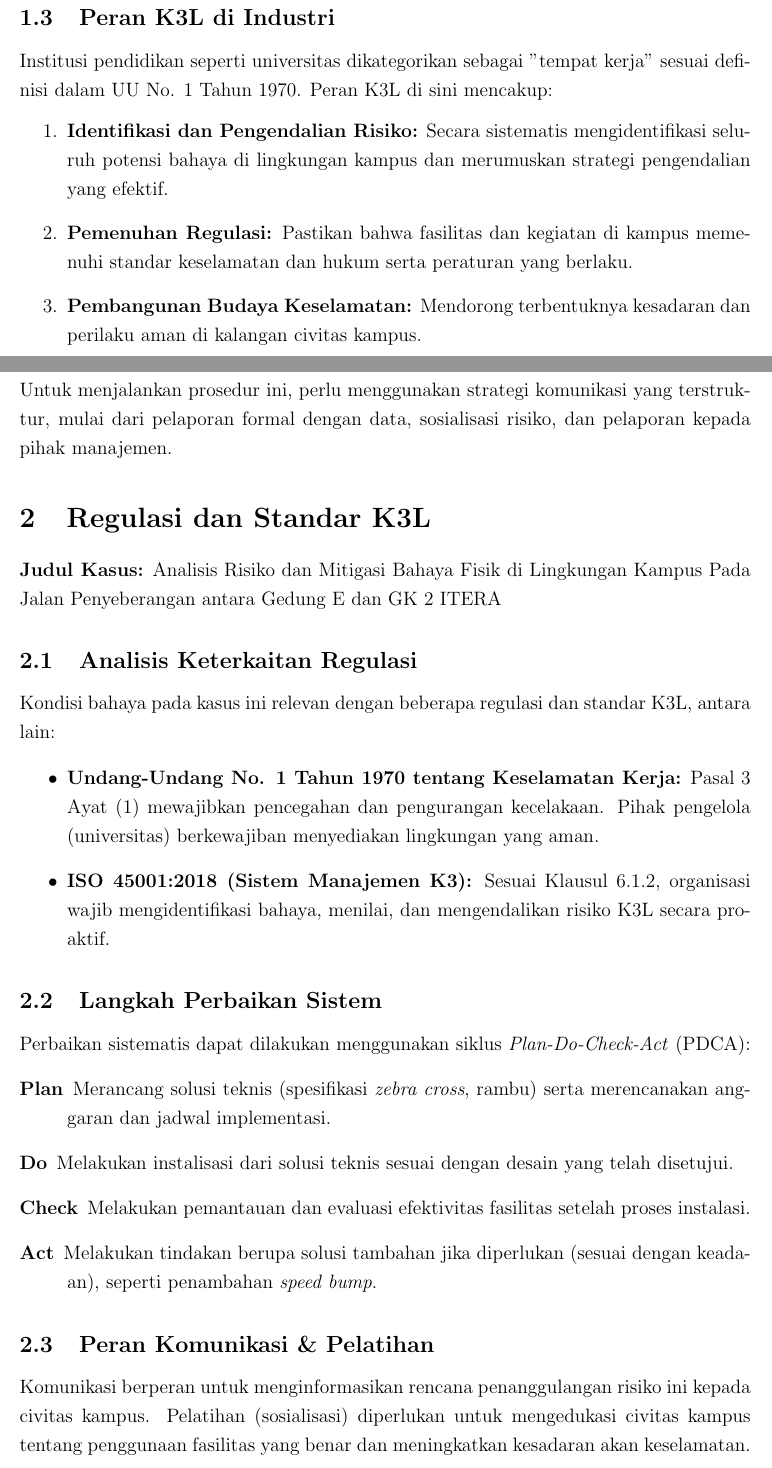
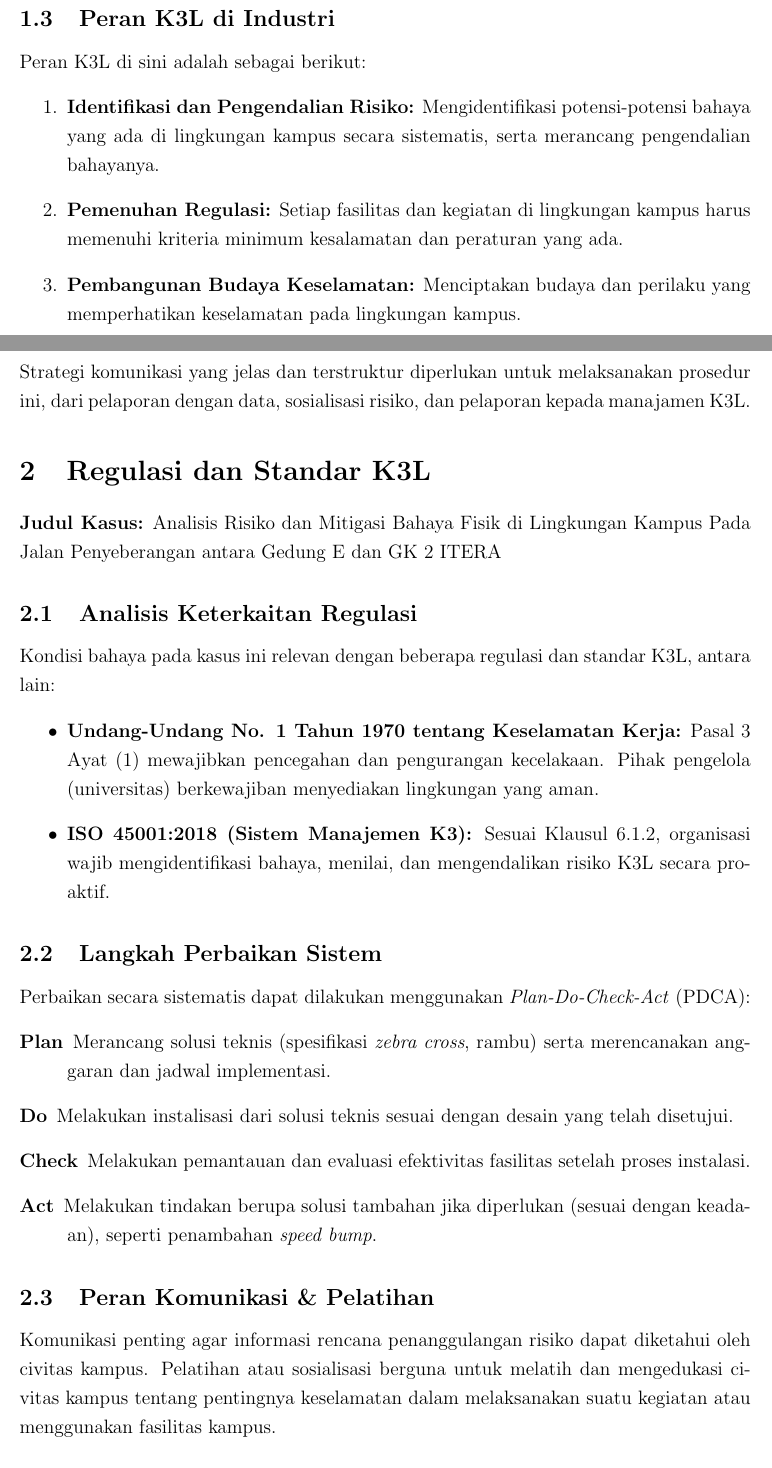
Before and after one commit to daniel-got/Laporan-Analisis-Bahaya-with-LaTeX, a LaTeX document (Laporan_Analisis_Bahaya.tex): two parts of pages 2 and 3 of 6, joined at a grey line, cut so that both start at the same text. Compiled offline with pdfLaTeX.

Commit message:
edit some content

```diff
--- a/Laporan_Analisis_Bahaya.tex
+++ b/Laporan_Analisis_Bahaya.tex
@@ -71,17 +71,15 @@ Dalam hal ini, konsep K3L diaplikasikan sebagai berikut:
 \end{itemize}
 
 \subsection{Peran K3L di Industri}
-Institusi pendidikan seperti universitas dikategorikan sebagai "tempat kerja" sesuai definisi dalam UU No. 1 Tahun 1970. Peran K3L di sini mencakup:
+Peran K3L di sini adalah sebagai berikut:
 \begin{enumerate}
-    \item \textbf{Identifikasi dan Pengendalian Risiko:} Secara sistematis mengidentifikasi seluruh potensi bahaya di lingkungan kampus dan merumuskan strategi pengendalian yang efektif.
-    \item \textbf{Pemenuhan Regulasi:} Pastikan bahwa fasilitas dan kegiatan di kampus memenuhi standar keselamatan dan hukum serta peraturan yang berlaku.
-    \item \textbf{Pembangunan Budaya Keselamatan:} Mendorong terbentuknya kesadaran dan perilaku aman di kalangan civitas kampus.
+    \item \textbf{Identifikasi dan Pengendalian Risiko:} Mengidentifikasi potensi-potensi bahaya yang ada di lingkungan kampus secara sistematis, serta merancang pengendalian bahayanya.
+    \item \textbf{Pemenuhan Regulasi:} Setiap fasilitas dan kegiatan di lingkungan kampus harus memenuhi kriteria minimum kesalamatan dan peraturan yang ada.
+    \item \textbf{Pembangunan Budaya Keselamatan:} Menciptakan budaya dan perilaku yang memperhatikan keselamatan pada lingkungan kampus.
 \end{enumerate}
 
 \subsection{Strategi Komunikasi}
-Untuk menjalankan prosedur ini, perlu menggunakan strategi komunikasi yang terstruktur, mulai dari pelaporan formal dengan data,
-sosialisasi risiko, dan pelaporan kepada pihak manajemen.
-
+Strategi komunikasi yang jelas dan terstruktur diperlukan untuk melaksanakan prosedur ini, dari pelaporan dengan data, sosialisasi risiko, dan pelaporan kepada manajamen K3L.
 %Bab 2
 \section{Regulasi dan Standar K3L}
 \noindent\textbf{Judul Kasus:}  Analisis Risiko dan Mitigasi Bahaya Fisik di Lingkungan Kampus Pada Jalan Penyeberangan antara Gedung E dan GK 2 ITERA
@@ -94,7 +92,7 @@ Kondisi bahaya pada kasus ini relevan dengan beberapa regulasi dan standar K3L,
 \end{itemize}
 
 \subsection{Langkah Perbaikan Sistem}
-Perbaikan sistematis dapat dilakukan menggunakan siklus \textit{Plan-Do-Check-Act} (PDCA):
+Perbaikan secara sistematis dapat dilakukan menggunakan \textit{Plan-Do-Check-Act} (PDCA):
 \begin{description}
     \item[Plan] Merancang solusi teknis (spesifikasi \textit{zebra cross}, rambu) serta merencanakan anggaran dan jadwal implementasi.
     \item[Do] Melakukan instalisasi dari solusi teknis sesuai dengan desain yang telah disetujui.
@@ -103,8 +101,8 @@ Perbaikan sistematis dapat dilakukan menggunakan siklus \textit{Plan-Do-Check-Ac
 \end{description}
 
 \subsection{Peran Komunikasi \& Pelatihan}
-Komunikasi berperan untuk menginformasikan rencana penanggulangan risiko ini kepada civitas kampus.
-Pelatihan (sosialisasi) diperlukan untuk mengedukasi civitas kampus tentang penggunaan fasilitas yang benar dan meningkatkan kesadaran akan keselamatan.
+Komunikasi penting agar informasi rencana penanggulangan risiko dapat diketahui oleh civitas kampus.
+Pelatihan atau sosialisasi berguna untuk melatih dan mengedukasi civitas kampus tentang pentingnya keselamatan dalam melaksanakan suatu kegiatan atau menggunakan fasilitas kampus.
 
 %Bab 3
 \section{Identifikasi Bahaya dan Analisis Risiko}
```
Also changed, not shown: Laporan_Analisis_Bahaya.tex (30 more changed lines), 1 other file.
